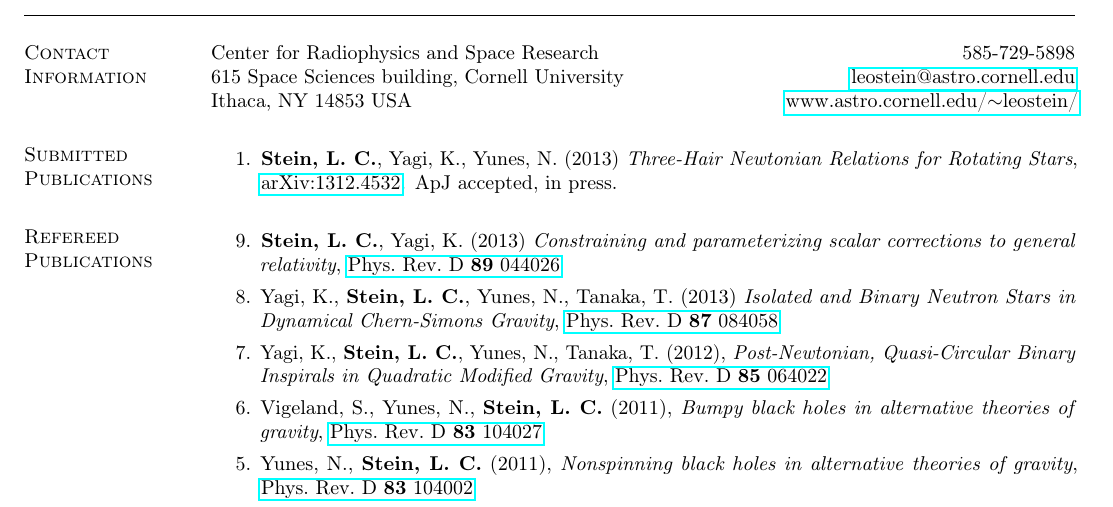
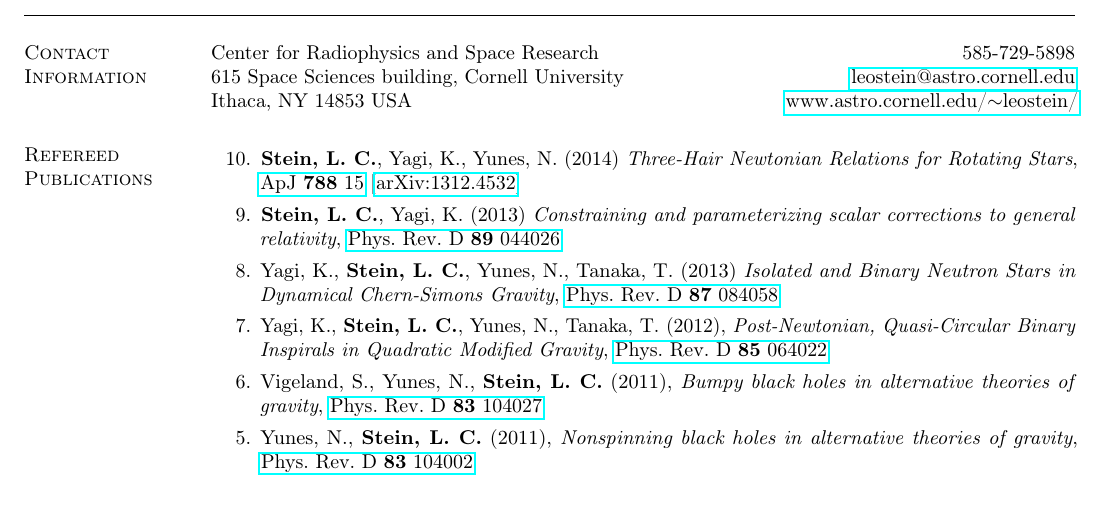
Before and after one commit to duetosymmetry/cv, a LaTeX CV (LeoCStein-PubsOnly.tex, which reads PubsContent.tex): part of the page, cut so that both start at the same text. Compiled offline with pdfLaTeX.

Commit message:
Three-hair paper moved to Refereed section.

```diff
--- a/PubsContent.tex
+++ b/PubsContent.tex
@@ -4,13 +4,13 @@
 %   {\it Constraining and parameterizing scalar corrections to general relativity}.
 % \end{enumerate}
 
-\section{\sc Submitted Publications}
-\begin{enumerate}
-\item[{1.}] {\bf Stein,~L.~C.}, Yagi,~K., Yunes,~N. (2013)
-  {\it Three-Hair Newtonian Relations for Rotating Stars},
-  \href{http://arxiv.org/abs/1312.4532}{arXiv:1312.4532}. ApJ
-  accepted, in press.
-\end{enumerate}
+% \section{\sc Submitted Publications}
+% \begin{enumerate}
+% \item[{1.}] {\bf Stein,~L.~C.}, Yagi,~K., Yunes,~N. (2013)
+%   {\it Three-Hair Newtonian Relations for Rotating Stars},
+%   \href{http://arxiv.org/abs/1312.4532}{arXiv:1312.4532}. ApJ
+%   accepted, in press.
+% \end{enumerate}
 
 % \section{\sc Publications Accepted for Publication}
 % \begin{enumerate}
@@ -21,6 +21,10 @@
 
 \section{\sc Refereed Publications}
 \begin{enumerate}
+\item[{10.}] {\bf Stein,~L.~C.}, Yagi,~K., Yunes,~N. (2014)
+  {\it Three-Hair Newtonian Relations for Rotating Stars},
+  \href{http://dx.doi.org/10.1088/0004-637X/788/1/15}{ApJ~{\bf 788}~15}
+  [\href{http://arxiv.org/abs/1312.4532}{arXiv:1312.4532}]
 \item[{9.}] {\bf Stein,~L.~C.}, Yagi,~K. (2013)
   {\it Constraining and parameterizing scalar corrections to general relativity},
   \href{http://arxiv.org/abs/1310.6743}{Phys.~Rev.~D {\bf 89} 044026}
```
